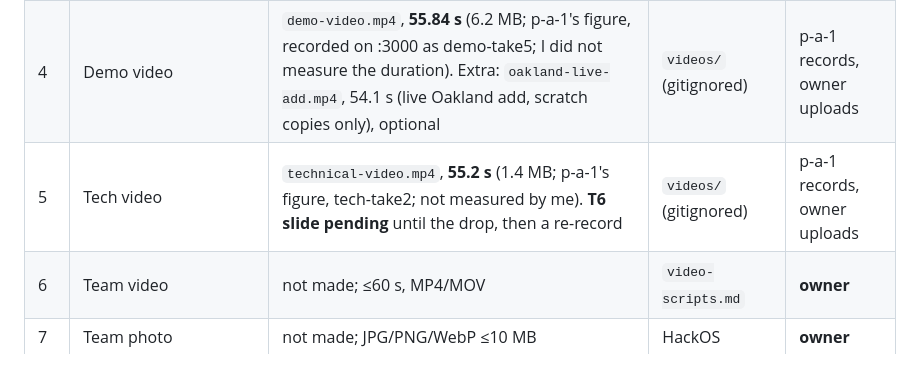
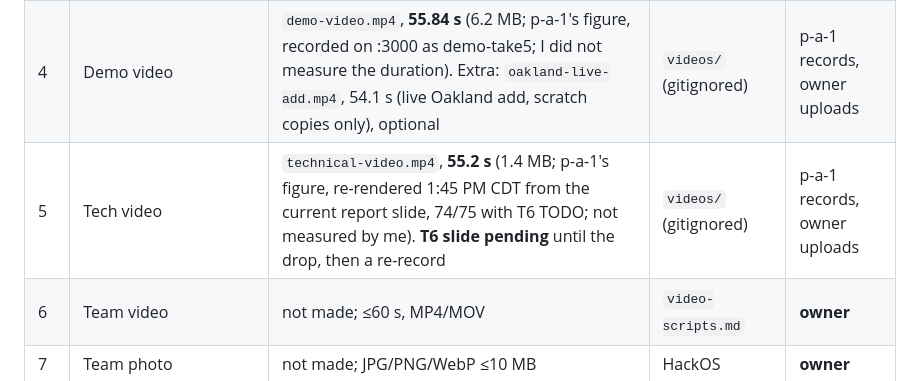
Before and after one commit to stellalaird/rental-housing-law-navigator, a Markdown page: SUBMISSION.md, the part around the change. Rendered like a GitHub page.

```diff
--- a/SUBMISSION.md
+++ b/SUBMISSION.md
@@ -10,7 +10,7 @@
 | 2 | `lookups.json` | **500/500 addresses, 9403 entries**; 0 bad results, 0 unknown rule ids; 5791 of 6319 `applies` cited | `lookups.json` | p-a-2 |
 | 3 | `changes.json` | **T1 250, T2 89, T3 140, T4 110, T5 0** affected. **T6 absent**: waits on the hour-16 doc | `changes.json` | p-a-3 |
 | 4 | Demo video | `demo-video.mp4`, **55.84 s** (6.2 MB; p-a-1's figure, recorded on :3000 as demo-take5; I did not measure the duration). Extra: `oakland-live-add.mp4`, 54.1 s (live Oakland add, scratch copies only), optional | `videos/` (gitignored) | p-a-1 records, owner uploads |
-| 5 | Tech video | `technical-video.mp4`, **55.2 s** (1.4 MB; p-a-1's figure, tech-take2; not measured by me). **T6 slide pending** until the drop, then a re-record | `videos/` (gitignored) | p-a-1 records, owner uploads |
+| 5 | Tech video | `technical-video.mp4`, **55.2 s** (1.4 MB; p-a-1's figure, re-rendered 1:45 PM CDT from the current report slide, 74/75 with T6 TODO; not measured by me). **T6 slide pending** until the drop, then a re-record | `videos/` (gitignored) | p-a-1 records, owner uploads |
 | 6 | Team video | not made; ≤60 s, MP4/MOV | `video-scripts.md` | **owner** |
 | 7 | Team photo | not made; JPG/PNG/WebP ≤10 MB | HackOS | **owner** |
 | 8 | Public GitHub repo | local git only, no remote; steps in section 5 | owner terminal | **owner** pushes |
```
Also changed, not shown: HOUR16.md (+1 -1 lines).
